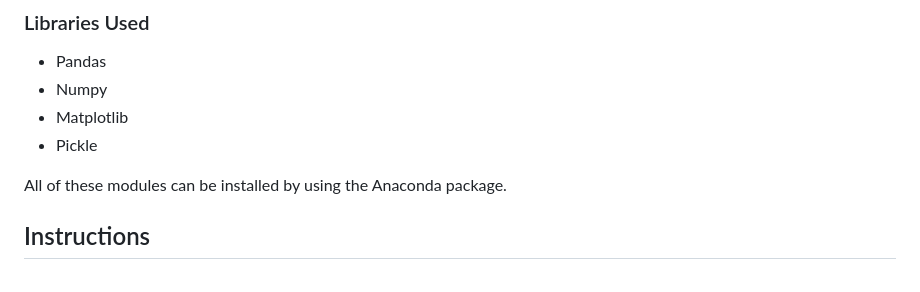
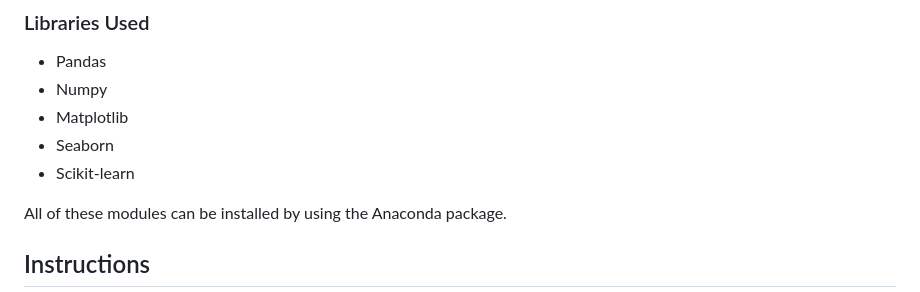
Before and after one commit to phongvn2611/Udacity-Data-Scientist-Nanodegree-Project, a Markdown page: Starbucks-Challenge-Capstone/README.md, the part around the change. Rendered like a GitHub page.

```diff
--- a/Starbucks-Challenge-Capstone/README.md
+++ b/Starbucks-Challenge-Capstone/README.md
@@ -58,7 +58,8 @@ This file contains event log information. Complementing the file above, this fil
 * Pandas
 * Numpy
 * Matplotlib
-* Pickle
+* Seaborn
+* Scikit-learn
 
 All of these modules can be installed by using the Anaconda package.
 
```
